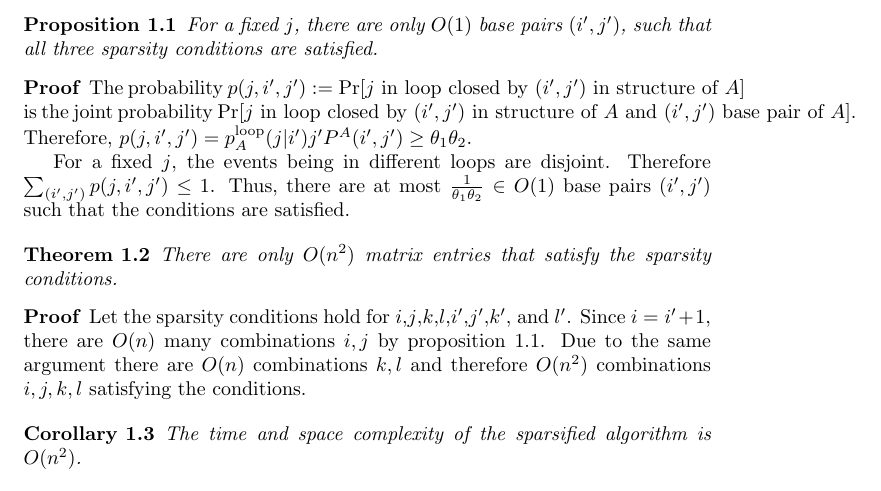
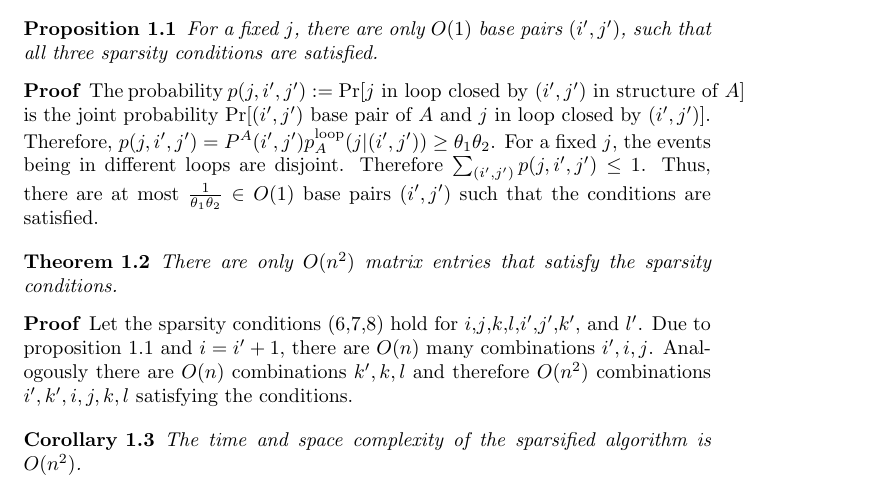
Before and after one commit to s-will/LocARNA, a LaTeX document (Ideas/locarna-ng.tex): part of page 4 of 5, cut so that both start at the same text. Compiled offline with pdfLaTeX; a LaTeX package or settings file that is missing is left out.

```diff
--- a/Ideas/locarna-ng.tex
+++ b/Ideas/locarna-ng.tex
@@ -255,15 +261,13 @@
 \begin{proof}
   The probability $p(j,i',j'):=\Pr[\text{$j$ in loop closed by
     $(i',j')$ in structure of $A$}]$ is the joint probability
-  $\Pr[\text{$j$ in loop closed by $(i',j')$ in structure of $A$ and
-    $(i',j')$ base pair of $A$}]$. Therefore,
-  $p(j,i',j')=\pInLoopA{j}{i'}{j'} P^A(i',j') \geq
-  \thetaOne\thetaTwo$.
-
-  For a fixed $j$, the events being in different loops are
-  disjoint. Therefore $\sum_{(i',j')} p(j,i',j') \leq 1$. Thus, there
-  are at most $\frac{1}{\thetaOne\thetaTwo} \in O(1)$ base pairs
-  $(i',j')$ such that the conditions are satisfied.
+  $\Pr[\text{$(i',j')$ base pair of $A$ and $j$ in loop closed by
+    $(i',j')$}]$. Therefore,
+  $p(j,i',j')=P^A(i',j')\pInLoopA{j}{(i',j')} \geq
+  \thetaOne\thetaTwo$.  For a fixed $j$, the events being in different
+  loops are disjoint. Therefore $\sum_{(i',j')} p(j,i',j') \leq
+  1$. Thus, there are at most $\frac{1}{\thetaOne\thetaTwo} \in O(1)$
+  base pairs $(i',j')$ such that the conditions are satisfied.
 \end{proof}
 
 \begin{theorem}
@@ -271,11 +275,13 @@
 \end{theorem}
 
 \begin{proof}
-  Let the sparsity conditions hold for $i$,$j$,$k$,$l$,$i'$,$j'$,$k'$,
-  and $l'$.  Since $i=i'+1$, there are $O(n)$ many combinations $i,j$
-  by proposition~\ref{prop:sparsity}. Due to the same argument there
-  are $O(n)$ combinations $k,l$ and therefore $O(n^2)$ combinations
-  $i,j,k,l$ satisfying the conditions.
+  Let the sparsity conditions
+  (\ref{eq:startpoints},\ref{eq:theta-one},\ref{eq:theta-two}) hold
+  for $i$,$j$,$k$,$l$,$i'$,$j'$,$k'$, and $l'$.  Due to
+  proposition~\ref{prop:sparsity} and $i=i'+1$, there are $O(n)$ many
+  combinations $i',i,j$. Analogously there are $O(n)$ combinations
+  $k',k,l$ and therefore $O(n^2)$ combinations $i',k',i,j,k,l$ satisfying
+  the conditions.
 \end{proof}
 
 \begin{corollary}
```
Also changed, not shown: Ideas/locarna-ng.tex (16 more changed lines).
